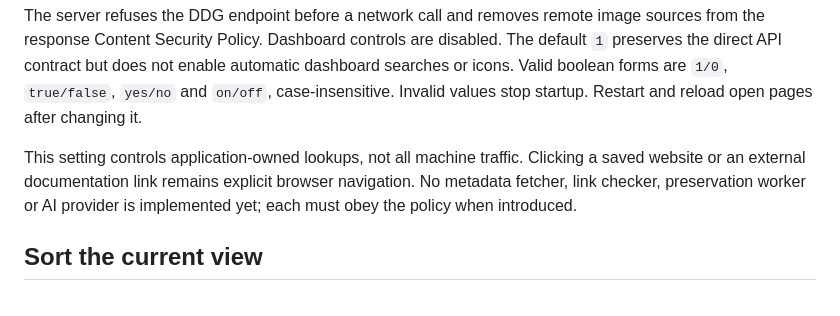
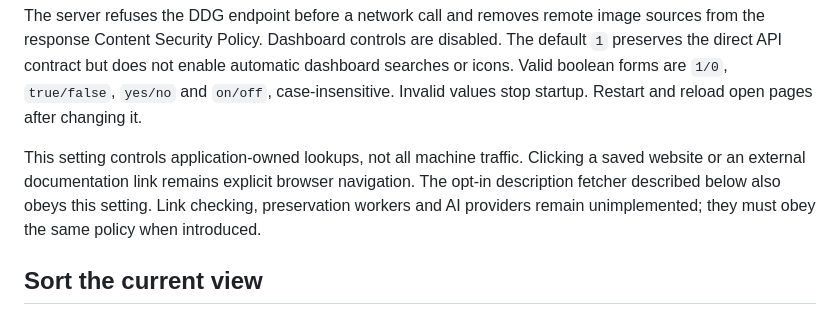
Before and after one commit to paulkakell/kellmarks, a Markdown page: docs/USER_GUIDE.md, the part around the change. Drawn GitHub-style.

Commit message:
docs: align privacy overview with implemented description retrieval
Replace the superseded statement that no metadata fetcher exists with the opt-in description behavior. Keep future link-checking, preservation and AI features explicitly unimplemented. No code or configuration changes.

```diff
--- a/docs/USER_GUIDE.md
+++ b/docs/USER_GUIDE.md
@@ -76,7 +76,7 @@ python docs/server/app.py
 
 The server refuses the DDG endpoint before a network call and removes remote image sources from the response Content Security Policy. Dashboard controls are disabled. The default `1` preserves the direct API contract but does not enable automatic dashboard searches or icons. Valid boolean forms are `1/0`, `true/false`, `yes/no` and `on/off`, case-insensitive. Invalid values stop startup. Restart and reload open pages after changing it.
 
-This setting controls application-owned lookups, not all machine traffic. Clicking a saved website or an external documentation link remains explicit browser navigation. No metadata fetcher, link checker, preservation worker or AI provider is implemented yet; each must obey the policy when introduced.
+This setting controls application-owned lookups, not all machine traffic. Clicking a saved website or an external documentation link remains explicit browser navigation. The opt-in description fetcher described below also obeys this setting. Link checking, preservation workers and AI providers remain unimplemented; they must obey the same policy when introduced.
 
 ## Sort the current view
 
```
